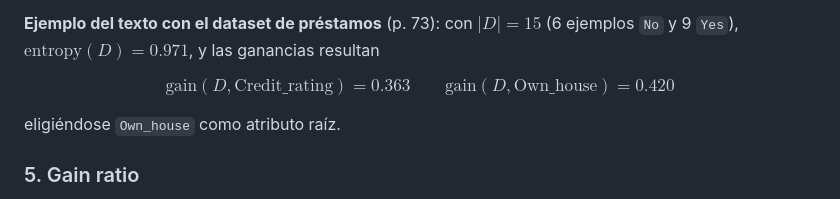
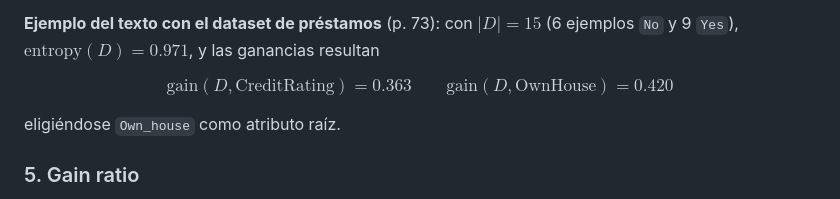
Before and after one commit to marianoInsa/Decision-Tree-vs-Random-Forest, a Markdown page: docs/guia_algoritmos.md, the part around the change. Rendered like a GitHub page.

Commit message:
docs: corregir underscore en \text de la ecuacion de ganancia para KaTeX

```diff
--- a/docs/guia_algoritmos.md
+++ b/docs/guia_algoritmos.md
@@ -69,7 +69,7 @@ generalización (Liu, pp. 74-75).
 **Ejemplo del texto con el dataset de préstamos** (p. 73): con $|D| = 15$ (6 ejemplos `No` y
 9 `Yes`), $\mathrm{entropy}(D) = 0.971$, y las ganancias resultan
 
-$$\mathrm{gain}(D, \text{Credit\_rating}) = 0.363 \qquad \mathrm{gain}(D, \text{Own\_house}) = 0.420$$
+$$\mathrm{gain}(D, \text{CreditRating}) = 0.363 \qquad \mathrm{gain}(D, \text{OwnHouse}) = 0.420$$
 
 eligiéndose `Own_house` como atributo raíz.
 
```
